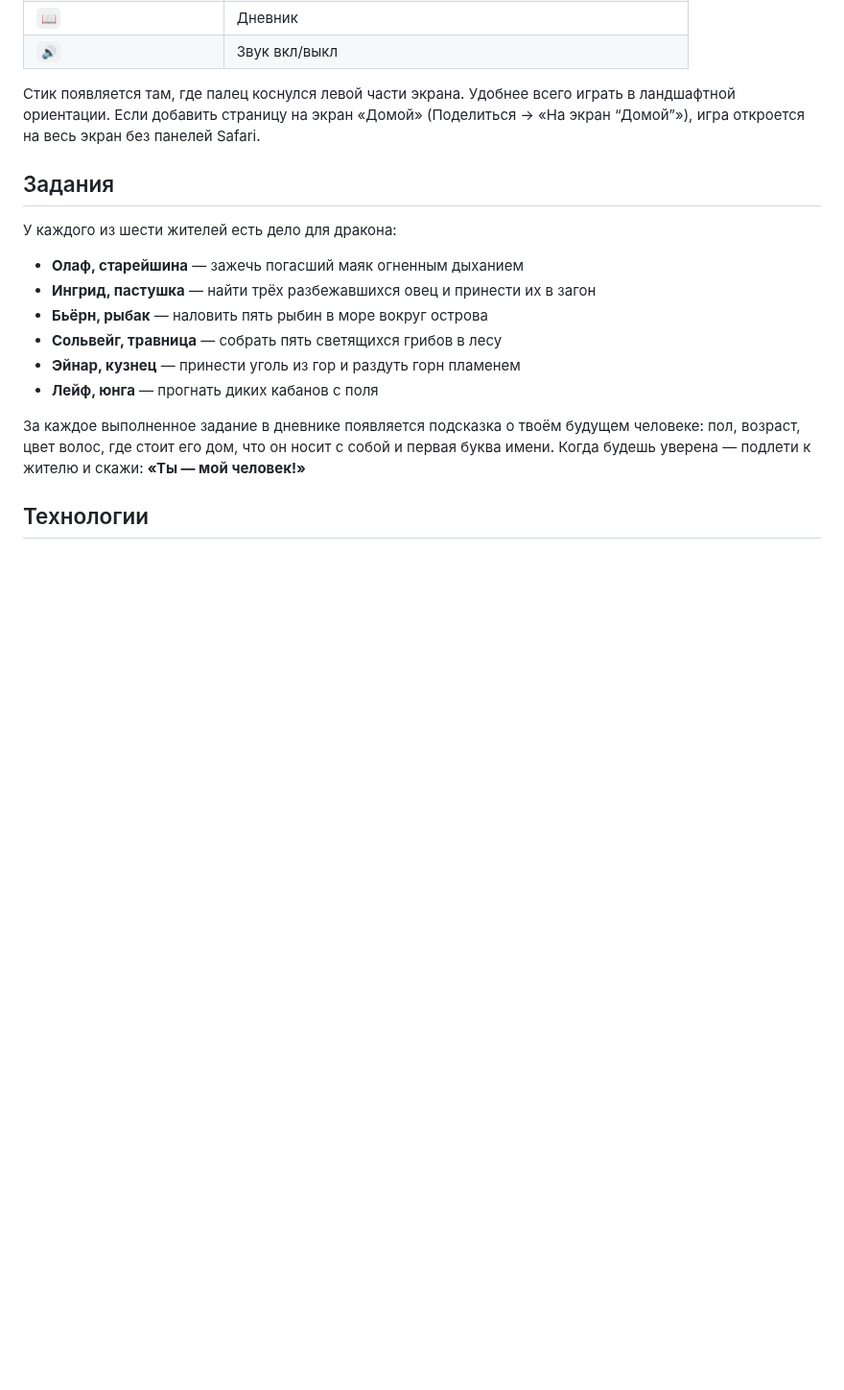
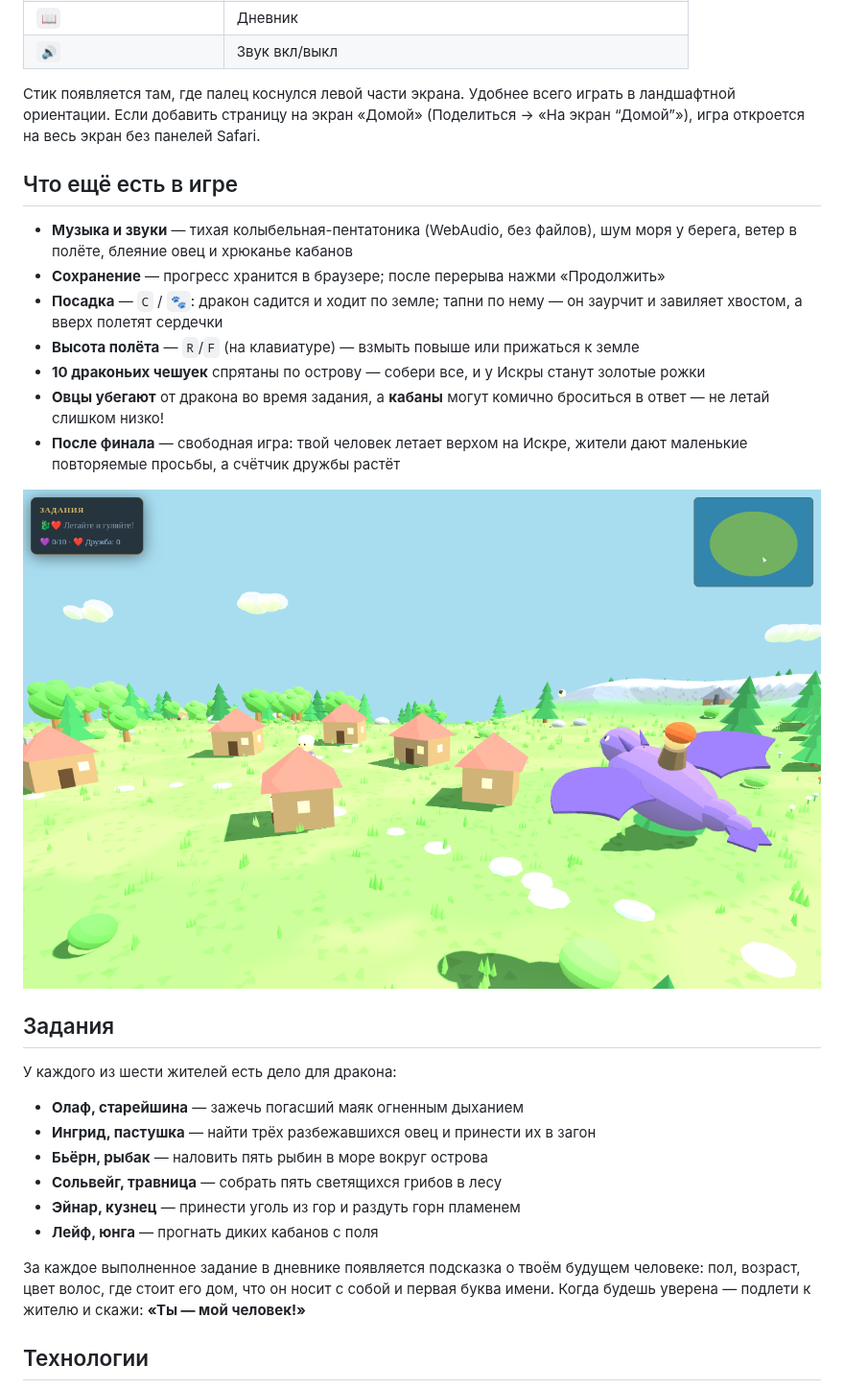
Before and after one commit to tomilov-sergei/game, a Markdown page: README.md, the part around the change. Shown at 96% size. GitHub-like rendering; pictures changed too: docs/screenshot-rider.png (added); blank space fills up the shorter version.

```diff
--- a/README.md
+++ b/README.md
@@ -83,6 +83,25 @@ python3 -m http.server 8000
 (Поделиться → «На экран “Домой”»), игра откроется на весь экран без панелей
 Safari.
 
+## Что ещё есть в игре
+
+- **Музыка и звуки** — тихая колыбельная-пентатоника (WebAudio, без файлов),
+  шум моря у берега, ветер в полёте, блеяние овец и хрюканье кабанов
+- **Сохранение** — прогресс хранится в браузере; после перерыва
+  нажми «Продолжить»
+- **Посадка** — `C` / `🐾`: дракон садится и ходит по земле; тапни по нему —
+  он заурчит и завиляет хвостом, а вверх полетят сердечки
+- **Высота полёта** — `R`/`F` (на клавиатуре) — взмыть повыше или прижаться
+  к земле
+- **10 драконьих чешуек** спрятаны по острову — собери все, и у Искры
+  станут золотые рожки
+- **Овцы убегают** от дракона во время задания, а **кабаны** могут
+  комично броситься в ответ — не летай слишком низко!
+- **После финала** — свободная игра: твой человек летает верхом на Искре,
+  жители дают маленькие повторяемые просьбы, а счётчик дружбы растёт
+
+![Полёт со своим человеком](docs/screenshot-rider.png)
+
 ## Задания
 
 У каждого из шести жителей есть дело для дракона:
```
Also changed, not shown: docs/icon-512.png (added), 2 other files.
